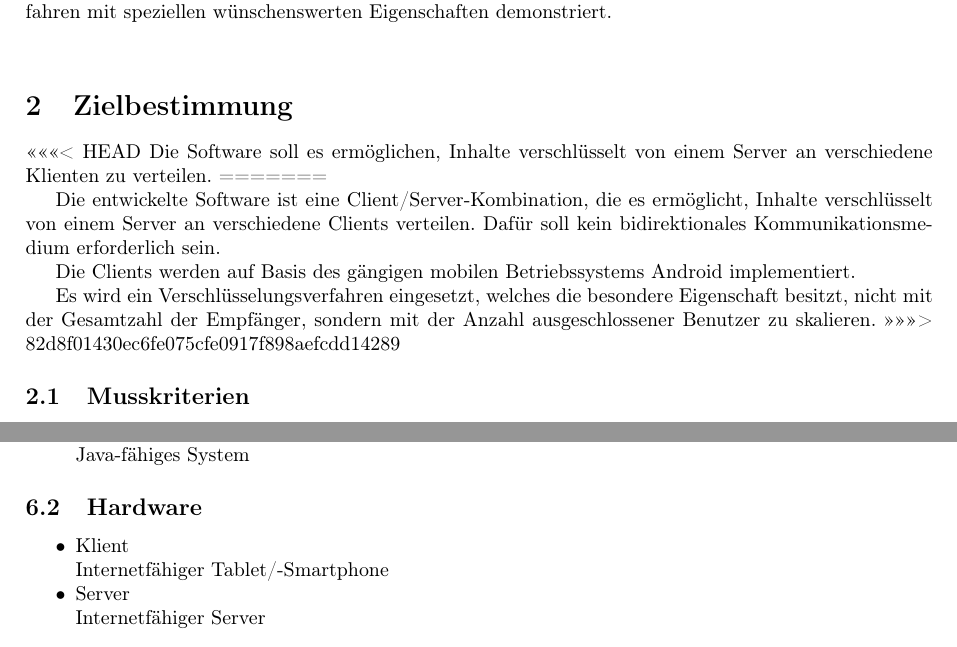
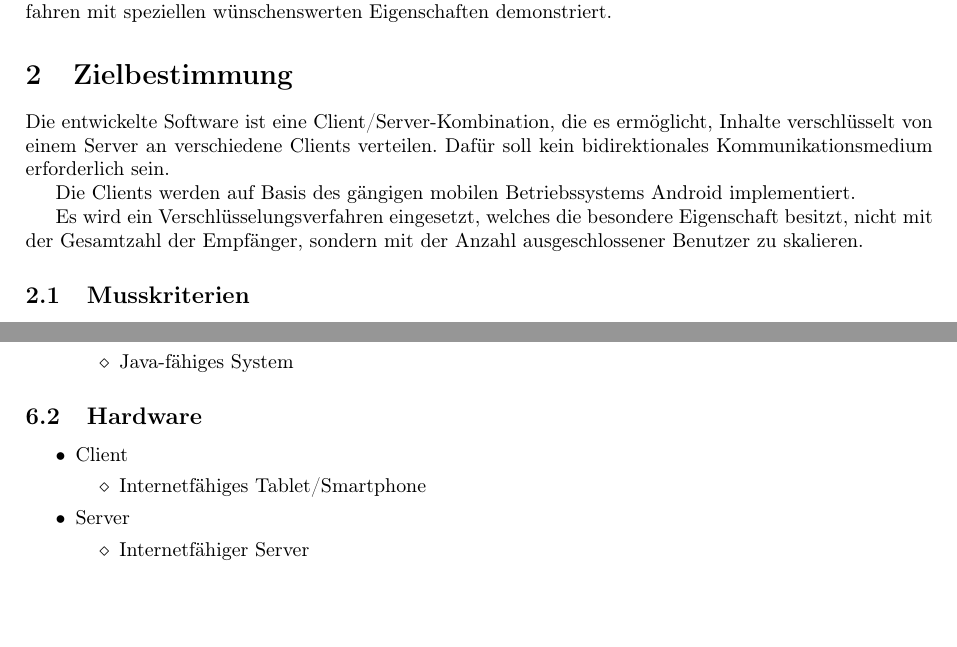
Before and after one commit to niklasb/pse-broadcast-encryption, a LaTeX document (pflichtenheft/pflichtenheft.tex): two parts of pages 3 and 6 of 7, joined at a grey line, cut so that both start at the same text, the shorter picture padded with empty space. Compiled offline with pdfLaTeX; a LaTeX package or settings file that is missing is left out.

Commit message:
pflichtenheft: resolve conflicts

```diff
--- a/pflichtenheft/pflichtenheft.tex
+++ b/pflichtenheft/pflichtenheft.tex
@@ -81,15 +81,8 @@ darf.
 Wir wurden daher beauftragt, einen Prototyp zu entwickeln, der ein
 Broadcast"=Verschlüsselungsverfahren mit speziellen wünschenswerten Eigenschaften
 demonstriert.
-\begin{flushleft}
-
-\end{flushleft}
-
 
 \section{Zielbestimmung}
-<<<<<<< HEAD
-Die Software soll es ermöglichen, Inhalte verschlüsselt von einem Server an verschiedene Klienten zu verteilen.
-=======
 
 Die entwickelte Software ist eine Client/Server-Kombination, die es ermöglicht,
 Inhalte verschlüsselt von einem Server an verschiedene Clients verteilen. Dafür
@@ -101,7 +94,6 @@ implementiert.
 Es wird ein Verschlüsselungsverfahren eingesetzt, welches die besondere
 Eigenschaft besitzt, nicht mit der Gesamtzahl der Empfänger, sondern mit der Anzahl
 ausgeschlossener Benutzer zu skalieren.
->>>>>>> 82d8f01430ec6fe075cfe0917f898aefcdd14289
 
 \subsection{Musskriterien}
 
@@ -261,7 +257,3 @@ Der Server muss auf einem Java-fähigen System laufen.
 Der Client muss auf einem portablen Gerät auf Basis des Android-Betriebssystems laufen.
 \subsection{Software}
 \begin{itemize}
-\item Klient\newline
-Betriebssystem: Android
-\item Server\newline
-Java-fähiges System
@@ -268,12 +264,20 @@ Java-fähiges System
+\item Server
+   \begin{itemize}
+      \item Java-fähiges System
+   \end{itemize}
 \end{itemize}
+
 \subsection{Hardware}
 \begin{itemize}
-\item Klient\newline
-Internetfähiger Tablet/-Smartphone
-\item Server\newline
-Internetfähiger Server
+\item Client
+   \begin{itemize}
+      \item Internetfähiges Tablet/Smartphone
+   \end{itemize}
+\item Server
+   \begin{itemize}
+      \item Internetfähiger Server
+   \end{itemize}
 \end{itemize}
-
 
 \section{Systemmodell}
 
```
Also changed, not shown: pflichtenheft/pflichtenheft.tex (14 more changed lines).
